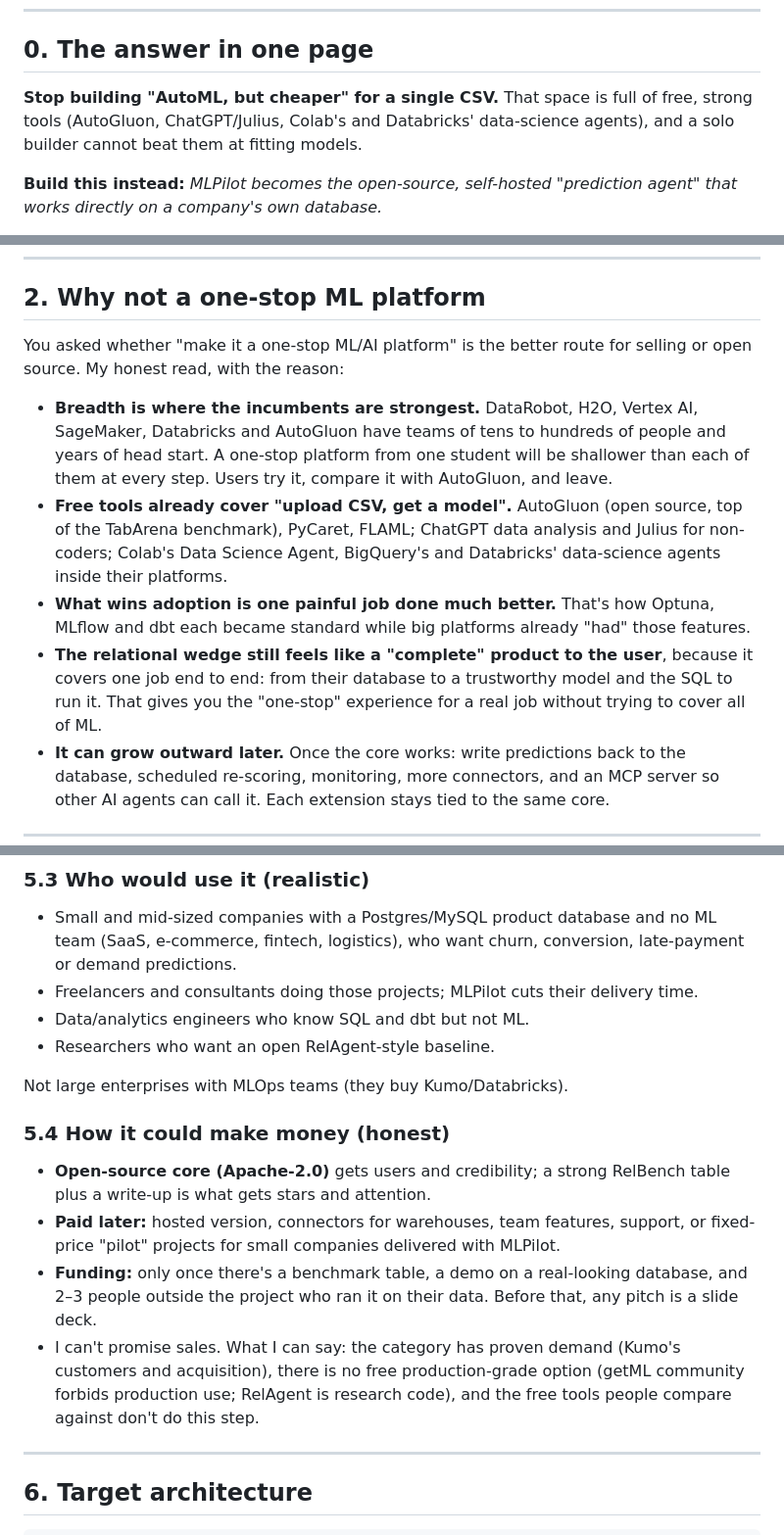
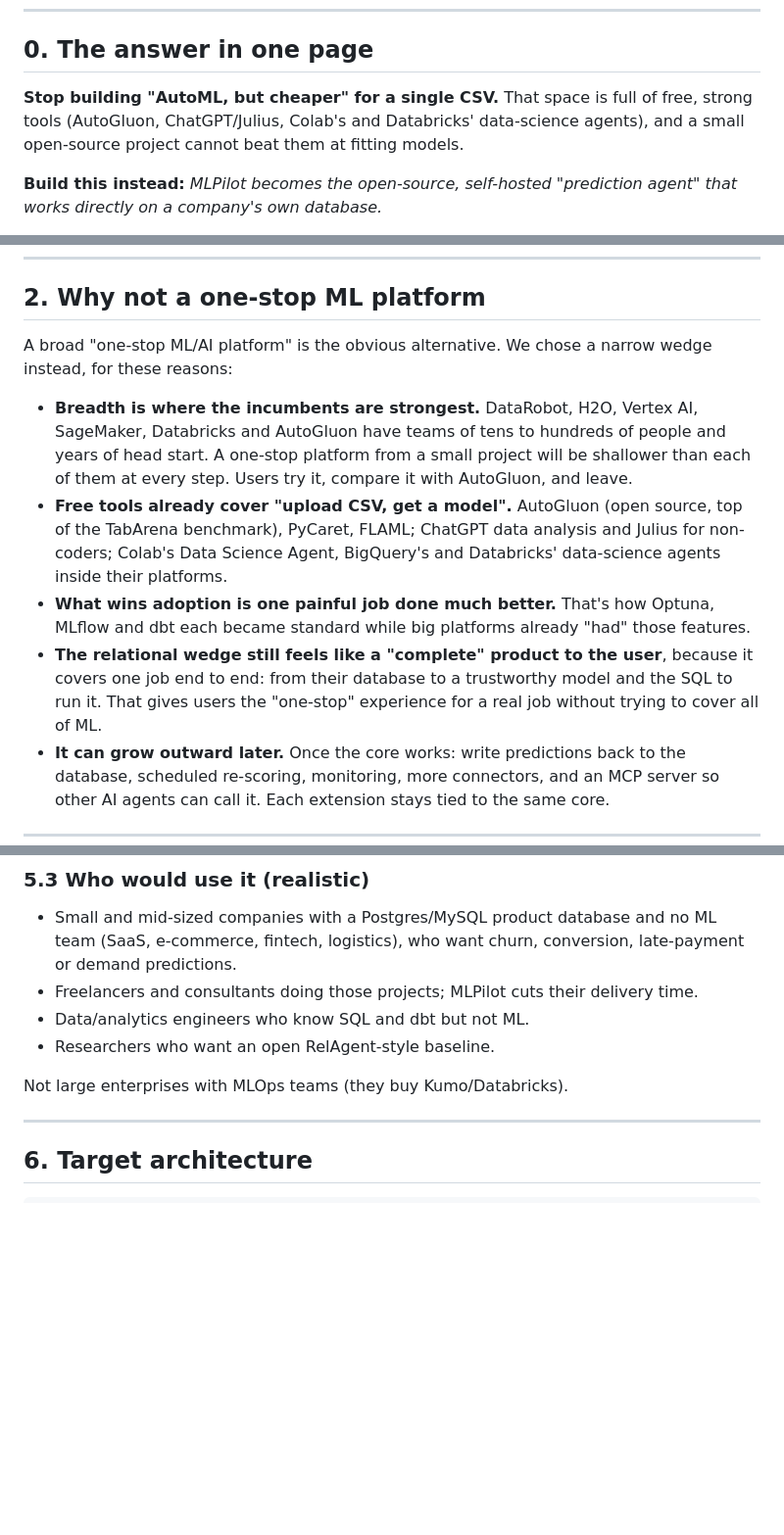
Before and after one commit to Harsh-Yadav-664/ML-Pilot, a Markdown page: docs/ROADMAP.md, 3 parts joined by grey strips. Shown at 98% size. Drawn GitHub-style; blank space fills up the shorter version.

Commit message:
docs: keep business and personal notes out of the public roadmap (#109)
Removes the money/funding section, the conversational intro of section 2
and the interview framing of the glossary from docs/ROADMAP.md. Those
notes now live in the project's private files.


Claude-Session: https://claude.ai/code/session_016W2c2zHYydPxWQSbrK8qJ5

Co-authored-by: Claude <noreply@anthropic.com>

```diff
--- a/docs/ROADMAP.md
+++ b/docs/ROADMAP.md
@@ -6,7 +6,7 @@ This is the product direction and phased plan behind the GitHub issues listed in
 
 ## 0. The answer in one page
 
-**Stop building "AutoML, but cheaper" for a single CSV.** That space is full of free, strong tools (AutoGluon, ChatGPT/Julius, Colab's and Databricks' data-science agents), and a solo builder cannot beat them at fitting models.
+**Stop building "AutoML, but cheaper" for a single CSV.** That space is full of free, strong tools (AutoGluon, ChatGPT/Julius, Colab's and Databricks' data-science agents), and a small open-source project cannot beat them at fitting models.
 
 **Build this instead:** *MLPilot becomes the open-source, self-hosted "prediction agent" that works directly on a company's own database.*
 
@@ -91,12 +91,12 @@ The project's core rule: **the LLM proposes, deterministic code validates and ex
 
 ## 2. Why not a one-stop ML platform
 
-You asked whether "make it a one-stop ML/AI platform" is the better route for selling or open source. My honest read, with the reason:
+A broad "one-stop ML/AI platform" is the obvious alternative. We chose a narrow wedge instead, for these reasons:
 
-- **Breadth is where the incumbents are strongest.** DataRobot, H2O, Vertex AI, SageMaker, Databricks and AutoGluon have teams of tens to hundreds of people and years of head start. A one-stop platform from one student will be shallower than each of them at every step. Users try it, compare it with AutoGluon, and leave.
+- **Breadth is where the incumbents are strongest.** DataRobot, H2O, Vertex AI, SageMaker, Databricks and AutoGluon have teams of tens to hundreds of people and years of head start. A one-stop platform from a small project will be shallower than each of them at every step. Users try it, compare it with AutoGluon, and leave.
 - **Free tools already cover "upload CSV, get a model".** AutoGluon (open source, top of the TabArena benchmark), PyCaret, FLAML; ChatGPT data analysis and Julius for non-coders; Colab's Data Science Agent, BigQuery's and Databricks' data-science agents inside their platforms.
 - **What wins adoption is one painful job done much better.** That's how Optuna, MLflow and dbt each became standard while big platforms already "had" those features.
-- **The relational wedge still feels like a "complete" product to the user**, because it covers one job end to end: from their database to a trustworthy model and the SQL to run it. That gives you the "one-stop" experience for a real job without trying to cover all of ML.
+- **The relational wedge still feels like a "complete" product to the user**, because it covers one job end to end: from their database to a trustworthy model and the SQL to run it. That gives users the "one-stop" experience for a real job without trying to cover all of ML.
 - **It can grow outward later.** Once the core works: write predictions back to the database, scheduled re-scoring, monitoring, more connectors, and an MCP server so other AI agents can call it. Each extension stays tied to the same core.
 
 ---
@@ -209,13 +209,6 @@ You asked whether "make it a one-stop ML/AI platform" is the better route for se
 
 Not large enterprises with MLOps teams (they buy Kumo/Databricks).
 
-### 5.4 How it could make money (honest)
-
-- **Open-source core (Apache-2.0)** gets users and credibility; a strong RelBench table plus a write-up is what gets stars and attention.
-- **Paid later:** hosted version, connectors for warehouses, team features, support, or fixed-price "pilot" projects for small companies delivered with MLPilot.
-- **Funding:** only once there's a benchmark table, a demo on a real-looking database, and 2–3 people outside the project who ran it on their data. Before that, any pitch is a slide deck.
-- I can't promise sales. What I can say: the category has proven demand (Kumo's customers and acquisition), there is no free production-grade option (getML community forbids production use; RelAgent is research code), and the free tools people compare against don't do this step.
-
 ---
 
 ## 6. Target architecture
```
Also changed, not shown: other parts of docs/ROADMAP.md (+3 -3 lines).
